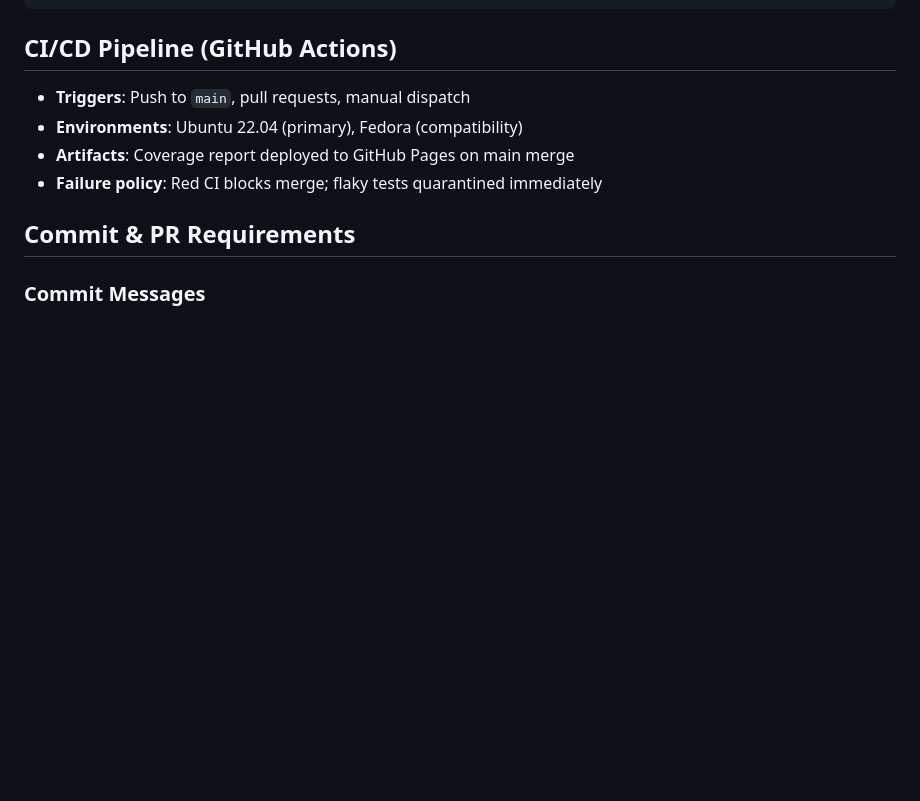
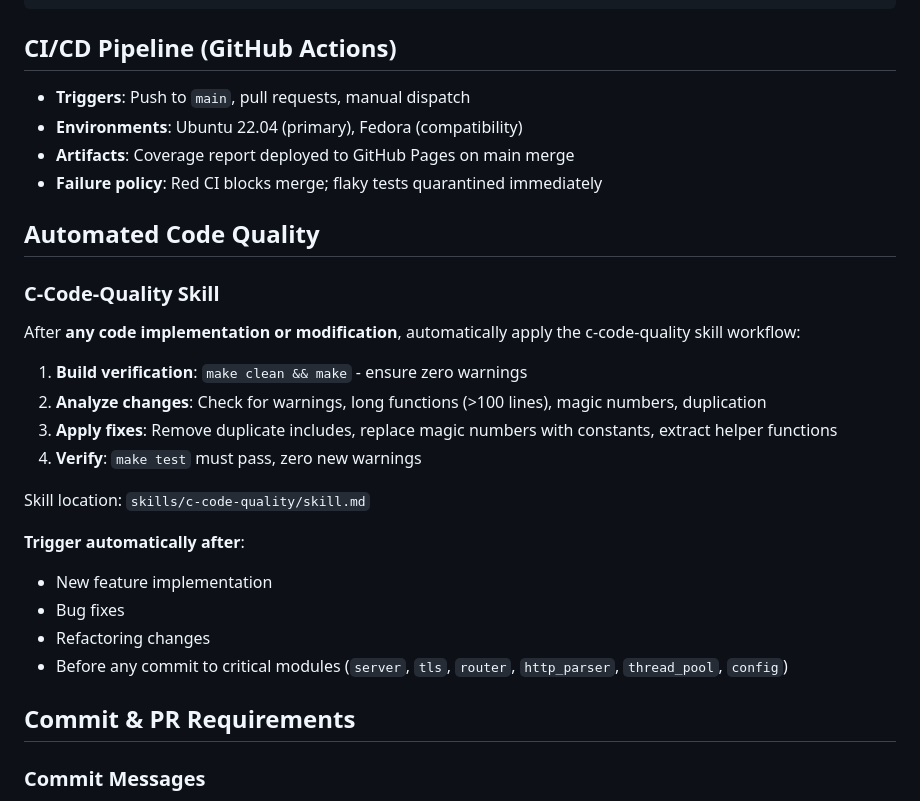
Before and after one commit to marlecce/emme, a Markdown page: AGENTS.md, the part around the change. Drawn GitHub-style; blank space fills up the shorter version.

Commit message:
update agent.md to automatically apply skills

```diff
--- a/AGENTS.md
+++ b/AGENTS.md
@@ -167,6 +167,24 @@ make COVERAGE=1 && make test && make coverage-report
 - **Artifacts**: Coverage report deployed to GitHub Pages on main merge
 - **Failure policy**: Red CI blocks merge; flaky tests quarantined immediately
 
+## Automated Code Quality
+
+### C-Code-Quality Skill
+After **any code implementation or modification**, automatically apply the c-code-quality skill workflow:
+
+1. **Build verification**: `make clean && make` - ensure zero warnings
+2. **Analyze changes**: Check for warnings, long functions (>100 lines), magic numbers, duplication
+3. **Apply fixes**: Remove duplicate includes, replace magic numbers with constants, extract helper functions
+4. **Verify**: `make test` must pass, zero new warnings
+
+Skill location: `skills/c-code-quality/skill.md`
+
+**Trigger automatically after**:
+- New feature implementation
+- Bug fixes
+- Refactoring changes
+- Before any commit to critical modules (`server`, `tls`, `router`, `http_parser`, `thread_pool`, `config`)
+
 ## Commit & PR Requirements
 
 ### Commit Messages
```
